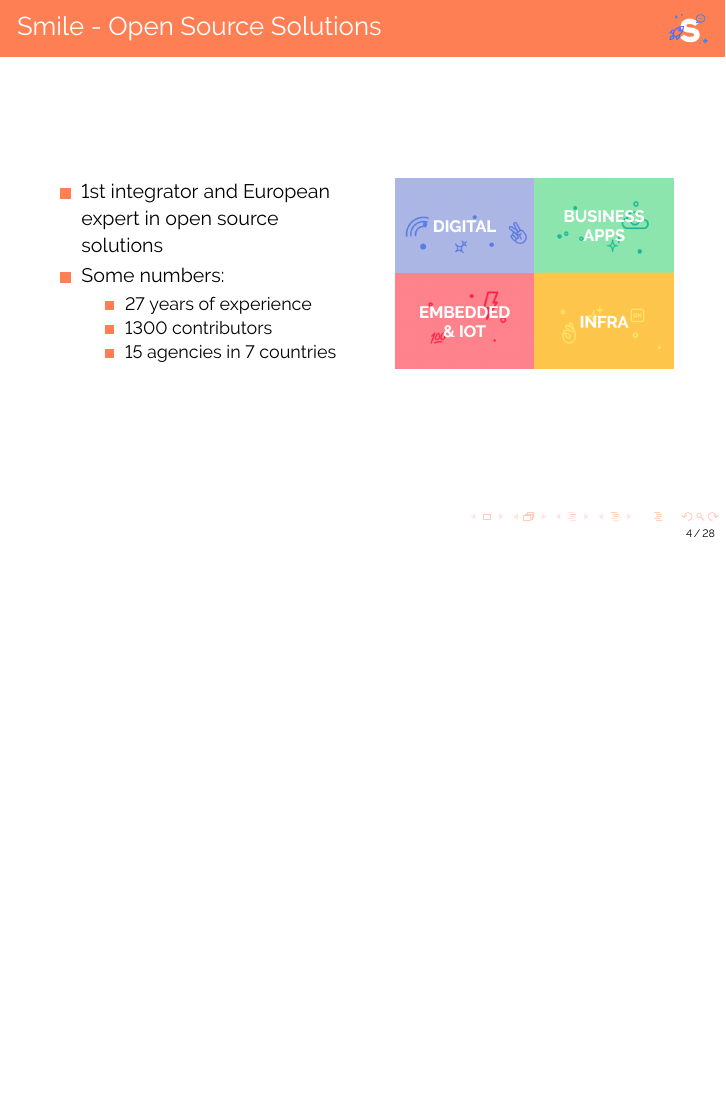
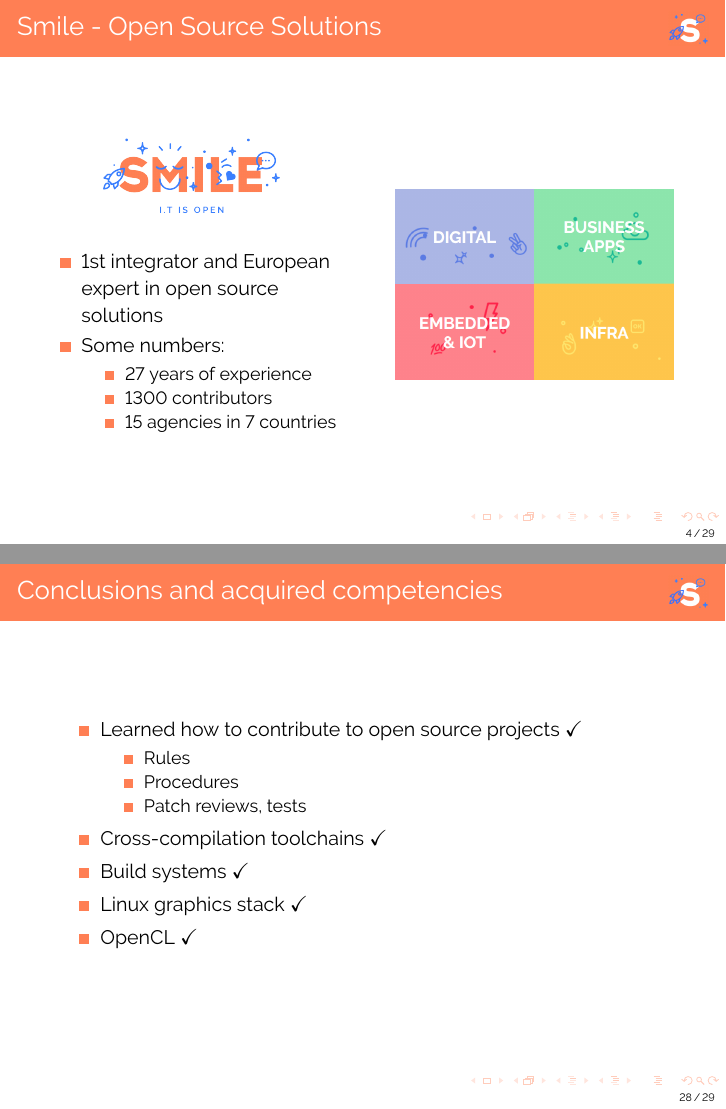
Before and after one commit to vkorenblit/stage, LaTeX slides (presentations/smile/presentation.tex): page 4 of 28 before the commit and pages 4 and 28 of 29 after it, the two joined at a grey line, the shorter picture padded with empty space. Compiled offline with pdfLaTeX.

Commit message:
Add conclusion

```diff
--- a/presentations/smile/presentation.tex
+++ b/presentations/smile/presentation.tex
@@ -63,6 +63,9 @@
 \frametitle{Smile - Open Source Solutions}
 \begin{columns}[c]
 \column{.5\textwidth}
+\begin{figure}
+\includegraphics[width=0.6\linewidth]{img/smile.png}
+\end{figure}
 \begin{itemize}
   \item 1st integrator and European expert in open source solutions
   \item Some numbers:
@@ -554,6 +557,22 @@
 \end{itemize}
 \end{frame}
 
+\begin{frame}
+\frametitle{Conclusions and acquired competencies}
+\begin{itemize}
+  \item Learned how to contribute to open source projects \checkmark
+  \begin{itemize}
+    \item Rules
+    \item Procedures
+    \item Patch reviews, tests
+  \end{itemize}
+  \item Cross-compilation toolchains \checkmark
+  \item Build systems \checkmark
+  \item Linux graphics stack \checkmark
+  \item OpenCL \checkmark
+\end{itemize}
+\end{frame}
+
 %-------------------------------------------------------
 \begin{frame}
 \Huge{\centerline{Questions?}}
```
Also changed, not shown: presentations/smile/img/smile.png (added).
